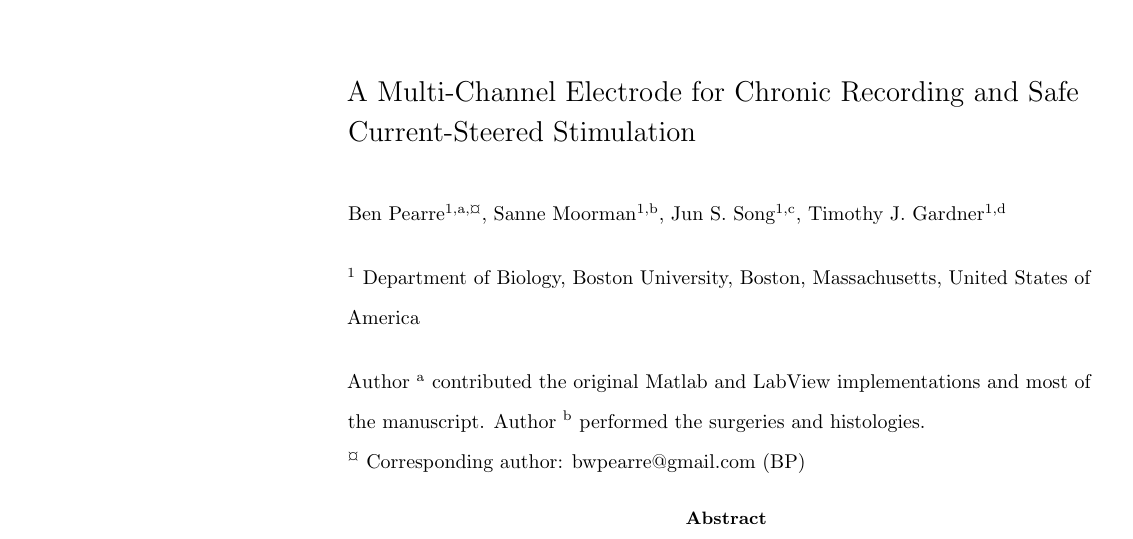
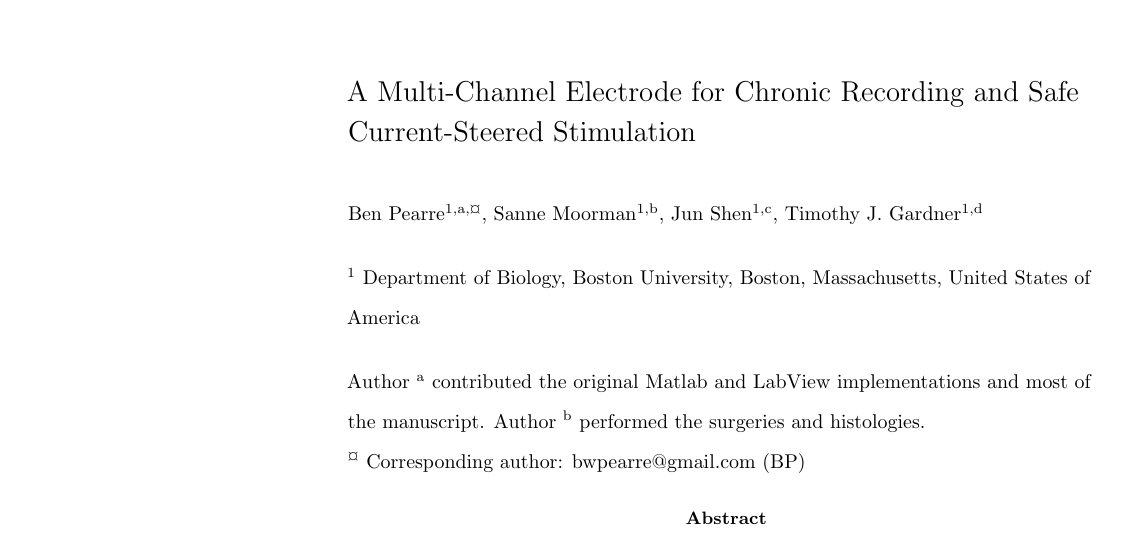
Before and after one commit to bwpearre/paper-2016-current-steering, a LaTeX paper (main.tex): part of page 1 of 17, cut so that both start at the same text. Compiled offline with pdfLaTeX.

Commit message:
Fix Jun's name!

```diff
--- a/main.tex
+++ b/main.tex
@@ -126,7 +126,7 @@
 \\
 Ben Pearre\textsuperscript{1,a,\textcurrency},
 Sanne~Moorman\textsuperscript{1,b},
-Jun S.~Song\textsuperscript{1,c},
+Jun Shen\textsuperscript{1,c},
 Timothy J.~Gardner\textsuperscript{1,d}
 \\
 \bigskip
```
